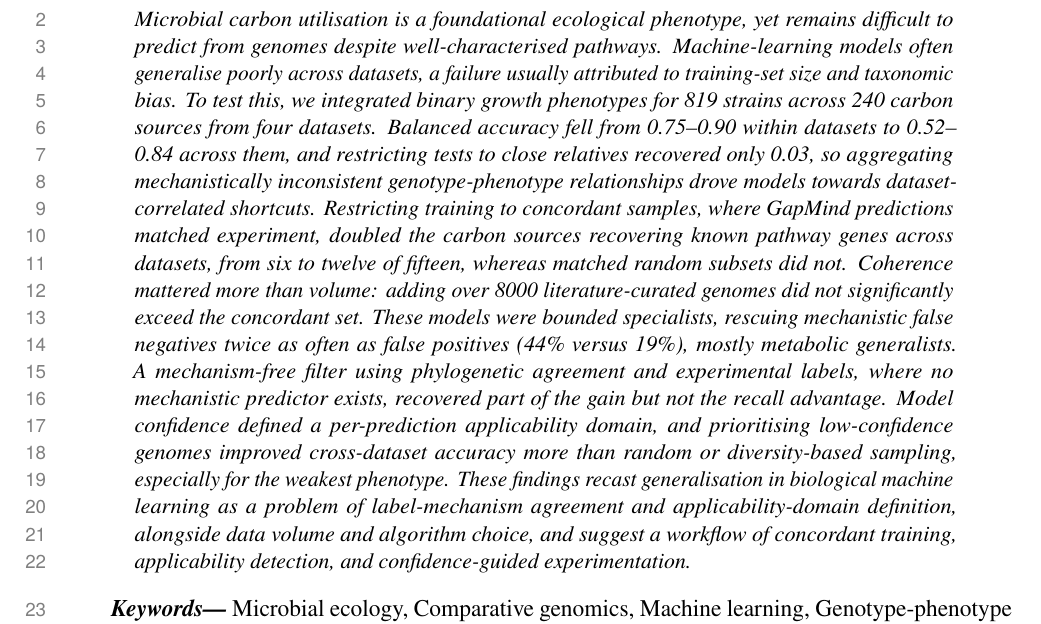
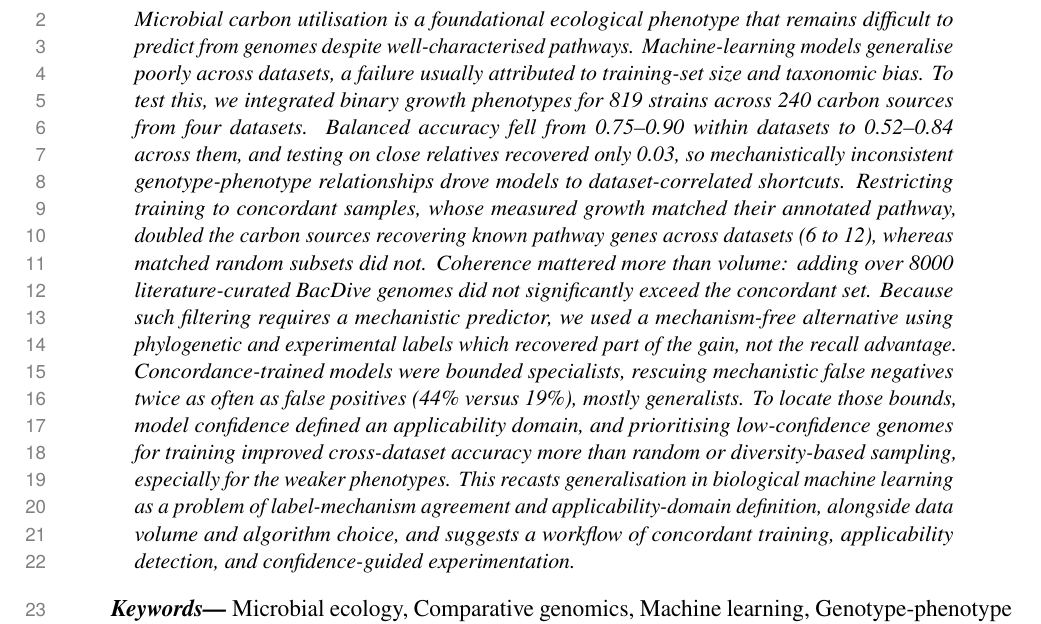
Before and after one commit to kbasecollaborations/trait-prediction-manuscript, a LaTeX paper (main.tex, which reads sections/abstract.tex): part of page 2 of 63, cut so that both start at the same text. Compiled offline with pdfLaTeX.

Commit message:
feat: abstract v2 (iteration 2)

```diff
--- a/sections/abstract.tex
+++ b/sections/abstract.tex
@@ -3,16 +3,16 @@
 \begin{abstract}
 {
 \noindent
-Microbial carbon utilisation is a foundational ecological phenotype, yet remains difficult to predict from genomes despite well-characterised pathways.
-Machine-learning models often generalise poorly across datasets, a failure usually attributed to training-set size and taxonomic bias.
+Microbial carbon utilisation is a foundational ecological phenotype that remains difficult to predict from genomes despite well-characterised pathways.
+Machine-learning models generalise poorly across datasets, a failure usually attributed to training-set size and taxonomic bias.
 To test this, we integrated binary growth phenotypes for 819 strains across 240 carbon sources from four datasets.
-Balanced accuracy fell from 0.75--0.90 within datasets to 0.52--0.84 across them, and restricting tests to close relatives recovered only 0.03, so aggregating mechanistically inconsistent genotype-phenotype relationships drove models towards dataset-correlated shortcuts.
-Restricting training to concordant samples, where GapMind predictions matched experiment, doubled the carbon sources recovering known pathway genes across datasets, from six to twelve of fifteen, whereas matched random subsets did not.
-Coherence mattered more than volume: adding over 8000 literature-curated genomes did not significantly exceed the concordant set.
-These models were bounded specialists, rescuing mechanistic false negatives twice as often as false positives (44\% versus 19\%), mostly metabolic generalists.
-A mechanism-free filter using phylogenetic agreement and experimental labels, where no mechanistic predictor exists, recovered part of the gain but not the recall advantage.
-Model confidence defined a per-prediction applicability domain, and prioritising low-confidence genomes improved cross-dataset accuracy more than random or diversity-based sampling, especially for the weakest phenotype.
-These findings recast generalisation in biological machine learning as a problem of label-mechanism agreement and applicability-domain definition, alongside data volume and algorithm choice, and suggest a workflow of concordant training, applicability detection, and confidence-guided experimentation.
+Balanced accuracy fell from 0.75--0.90 within datasets to 0.52--0.84 across them, and testing on close relatives recovered only 0.03, so mechanistically inconsistent genotype-phenotype relationships drove models to dataset-correlated shortcuts.
+Restricting training to concordant samples, whose measured growth matched their annotated pathway, doubled the carbon sources recovering known pathway genes across datasets (6 to 12), whereas matched random subsets did not.
+Coherence mattered more than volume: adding over 8000 literature-curated BacDive genomes did not significantly exceed the concordant set.
+Because such filtering requires a mechanistic predictor, we used a mechanism-free alternative using phylogenetic and experimental labels which recovered part of the gain, not the recall advantage.
+Concordance-trained models were bounded specialists, rescuing mechanistic false negatives twice as often as false positives (44\% versus 19\%), mostly generalists.
+To locate those bounds, model confidence defined an applicability domain, and prioritising low-confidence genomes for training improved cross-dataset accuracy more than random or diversity-based sampling, especially for the weaker phenotypes.
+This recasts generalisation in biological machine learning as a problem of label-mechanism agreement and applicability-domain definition, alongside data volume and algorithm choice, and suggests a workflow of concordant training, applicability detection, and confidence-guided experimentation.
 }
 \end{abstract}
 
```
